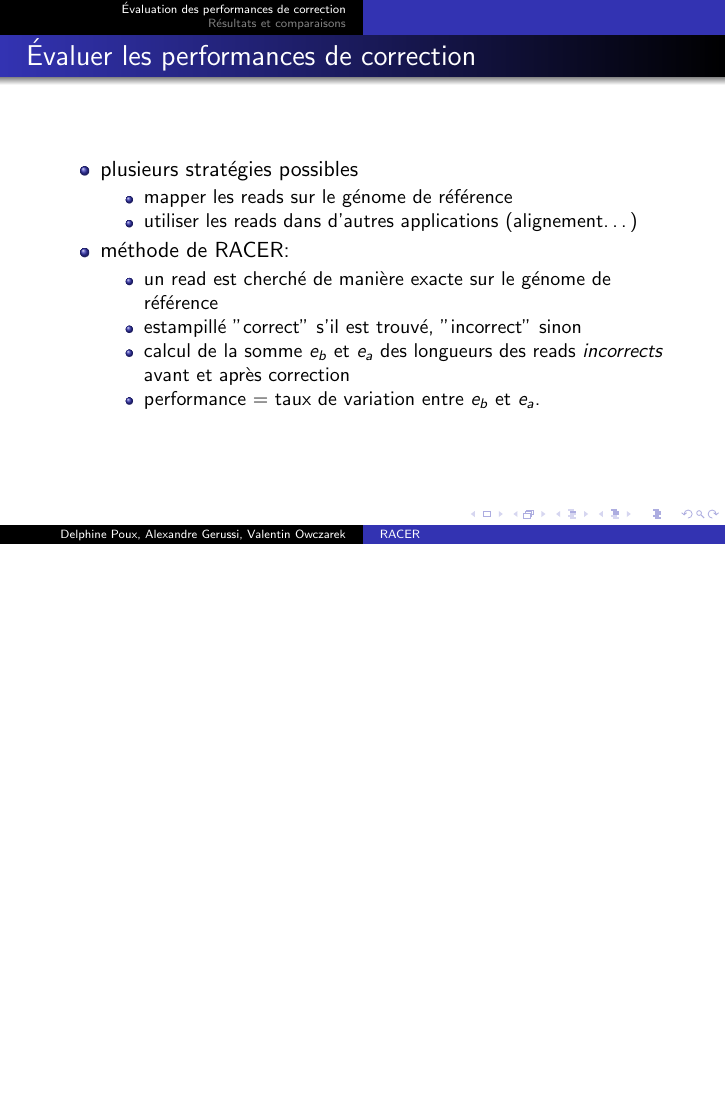
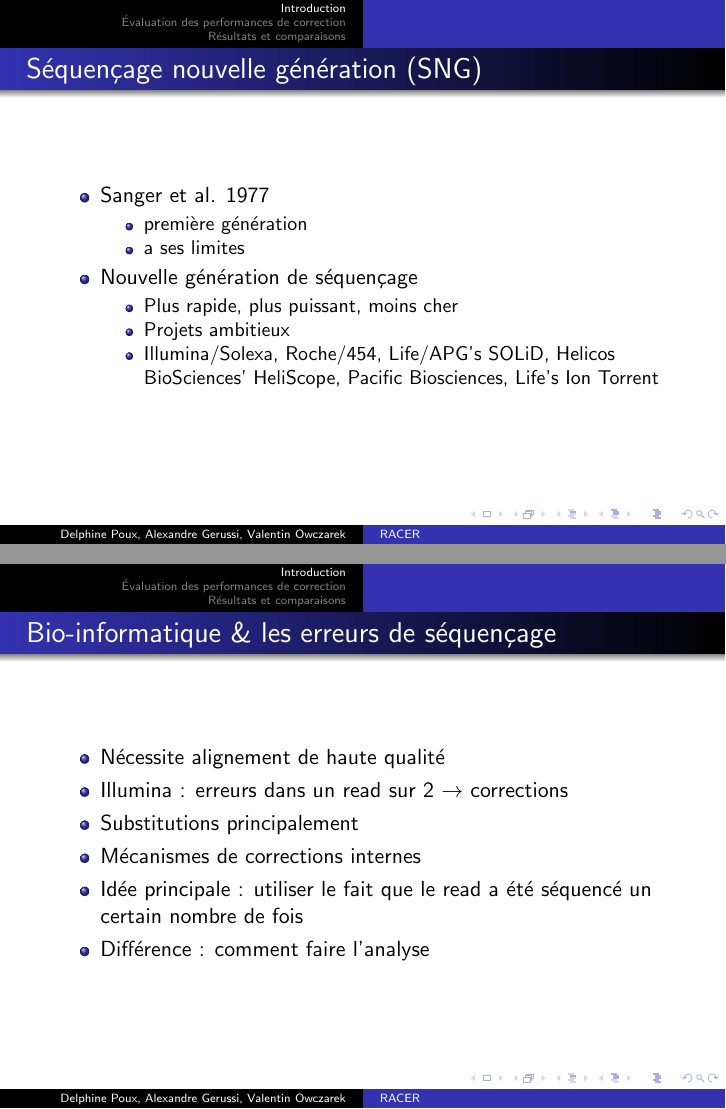
Before and after one commit to agerussi/m2-racer-slides, LaTeX slides (presentation.tex): page 4 of 7 before the commit and pages 3 and 4 of 9 after it, the two joined at a grey line, the shorter picture padded with empty space. Compiled offline with pdfLaTeX.

Commit message:
ajout intro

```diff
--- a/presentation.tex
+++ b/presentation.tex
@@ -27 +27,31 @@
 \end{frame}
+
+\section{Introduction}
+
+\frame{
+\frametitle{Séquençage nouvelle génération (SNG)}
+\begin{itemize}
+\item Sanger et al. 1977
+\begin{itemize}
+\item première génération
+\item a ses limites
+\end{itemize}
+\item Nouvelle génération de séquençage
+\begin{itemize}
+\item Plus rapide, plus puissant, moins cher
+\item Projets ambitieux
+\item Illumina/Solexa, Roche/454, Life/APG’s SOLiD, Helicos BioSciences’ HeliScope, Pacific Biosciences, Life’s Ion Torrent
+\end{itemize}
+\end{itemize}
+}
+
+\frame{
+\frametitle{Bio-informatique \& les erreurs de séquençage}
+\begin{itemize}
+\item Nécessite alignement de haute qualité
+\item Illumina : erreurs dans un read sur 2 $\rightarrow$ corrections
+\item Substitutions principalement
+\item Mécanismes de corrections internes
+\item Idée principale : utiliser le fait que le read a été séquencé un certain nombre de fois
+\item Différence : comment faire l'analyse
+\end{itemize}
```
Also changed, not shown: presentation.tex (13 more changed lines).
